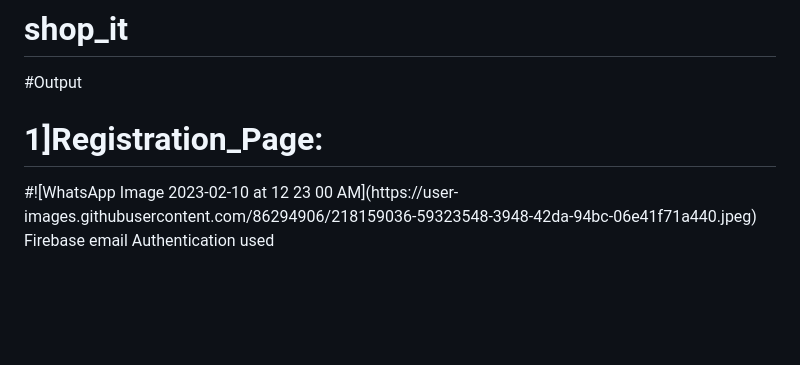
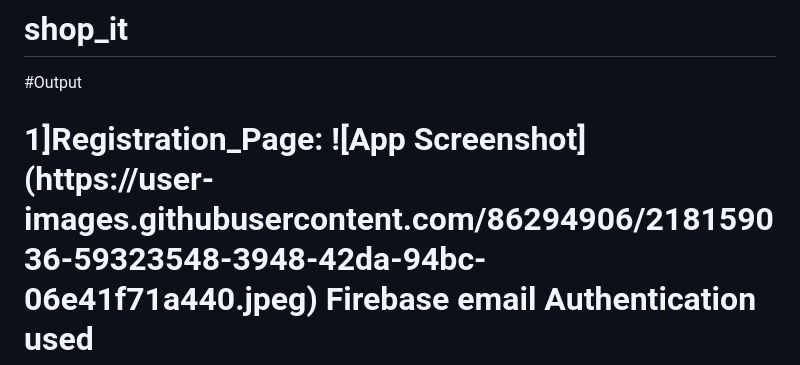
Before and after one commit to jaikrushna/ShopIt, a Markdown page: README.md, the part around one of its changes. GitHub-like rendering; blank space fills up the shorter version.

```diff
--- a/README.md
+++ b/README.md
@@ -2,6 +2,6 @@
 
 #Output
 
-<h1> 1]Registration_Page:</h1>
-#![WhatsApp Image 2023-02-10 at 12 23 00 AM](https://user-images.githubusercontent.com/86294906/218159036-59323548-3948-42da-94bc-06e41f71a440.jpeg)
+<h1> 1]Registration_Page:
+![App Screenshot](https://user-images.githubusercontent.com/86294906/218159036-59323548-3948-42da-94bc-06e41f71a440.jpeg)
 Firebase email Authentication used
```
Also changed, not shown: other parts of README.md (+1 -0 lines).
